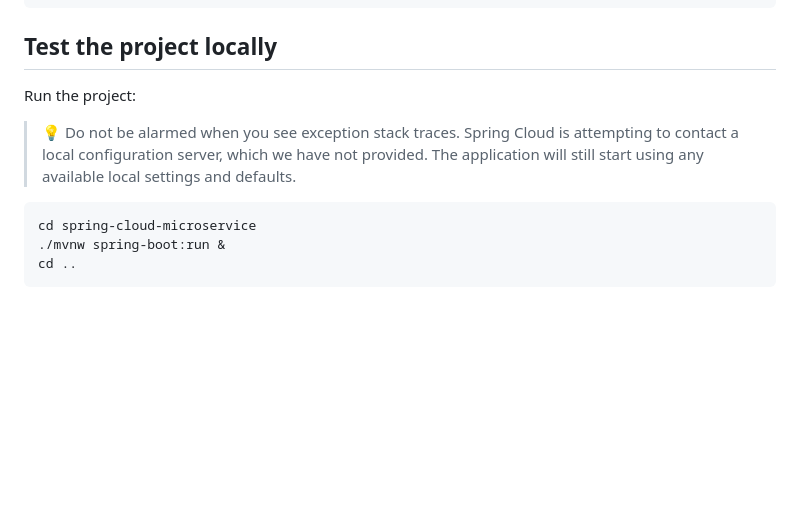
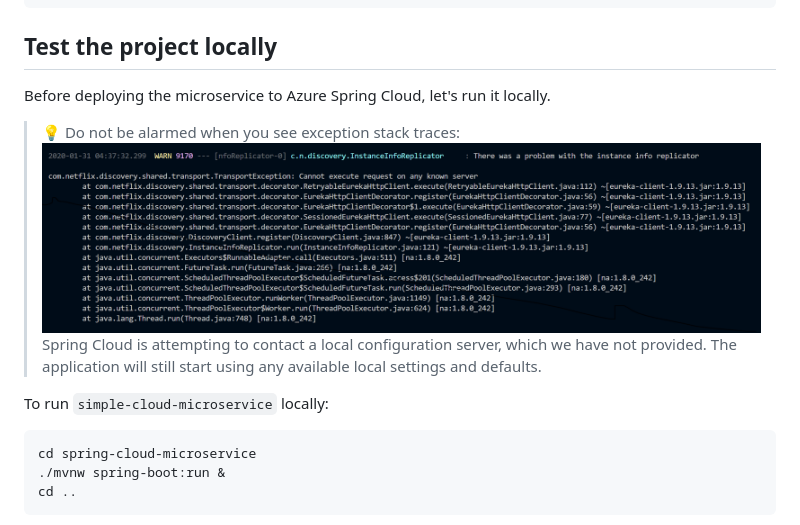
Before and after one commit to microsoft/azure-spring-apps-training, a Markdown page: 05-build-a-spring-boot-microservice-using-spring-cloud-features/README.md, the part around the change. GitHub-like rendering; pictures changed too: 05-build-a-spring-boot-microservice-using-spring-cloud-features/media/01-exception-stack-trace.png (added); blank space fills up the shorter version.

Commit message:
Clarifying the config exception stack trace concerns.

````diff
--- a/05-build-a-spring-boot-microservice-using-spring-cloud-features/README.md
+++ b/05-build-a-spring-boot-microservice-using-spring-cloud-features/README.md
@@ -84,9 +84,13 @@ public class HelloController {
 
 ## Test the project locally
 
-Run the project:
+Before deploying the microservice to Azure Spring Cloud, let's run it locally.
 
->💡 Do not be alarmed when you see exception stack traces. Spring Cloud is attempting to contact a local configuration server, which we have not provided. The application will still start using any available local settings and defaults.
+>💡 Do not be alarmed when you see exception stack traces:
+> ![Exception stack trace](media/01-exception-stack-trace.png)
+>Spring Cloud is attempting to contact a local configuration server, which we have not provided. The application will still start using any available local settings and defaults.
+
+To run `simple-cloud-microservice` locally:
 
 ```bash
 cd spring-cloud-microservice
````
